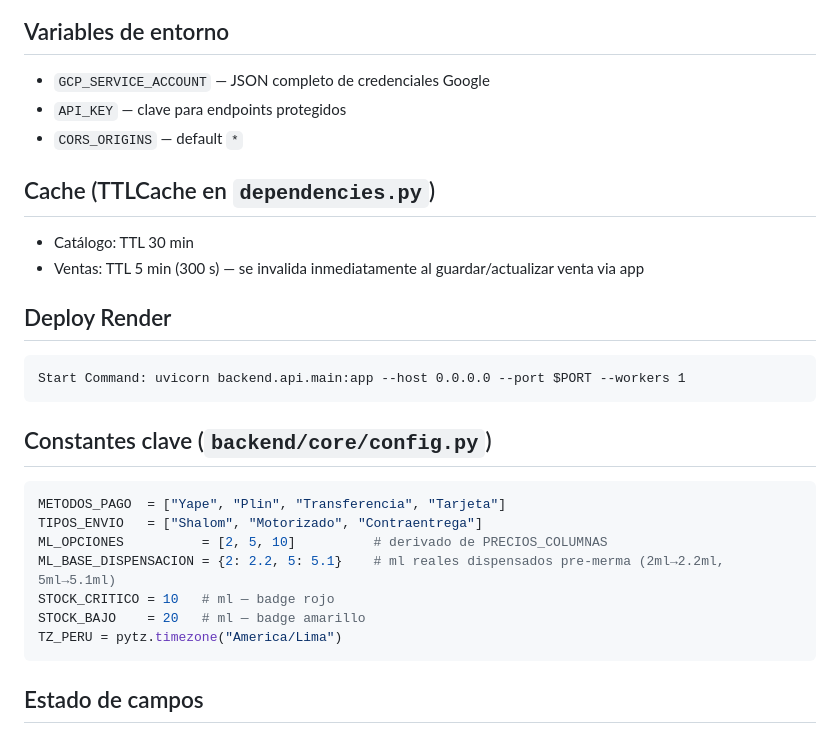
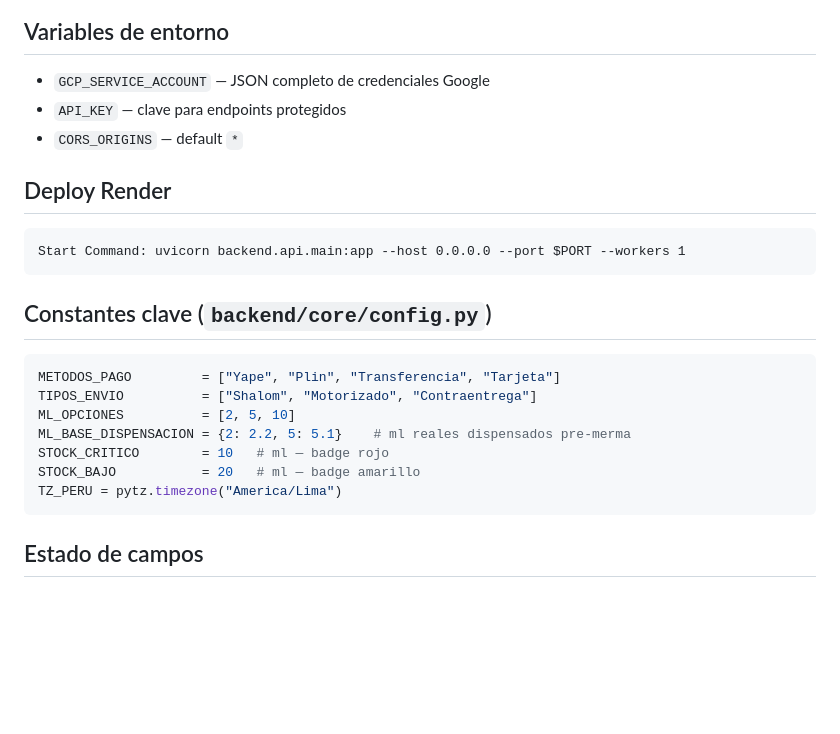
Before and after one commit to jersonrg1-hub/App_Perfumes, a Markdown page: CLAUDE.md, the part around one of its changes. Drawn GitHub-style; blank space fills up the shorter version.

````diff
--- a/CLAUDE.md
+++ b/CLAUDE.md
@@ -60,11 +58,6 @@ Catálogo es público (sin key).
 - `API_KEY` — clave para endpoints protegidos
 - `CORS_ORIGINS` — default `*`
 
-## Cache (TTLCache en `dependencies.py`)
-
-- Catálogo: TTL 30 min
-- Ventas: TTL 5 min (300 s) — se invalida inmediatamente al guardar/actualizar venta via app
-
 ## Deploy Render
 
 ```
@@ -74,12 +67,12 @@ Start Command: uvicorn backend.api.main:app --host 0.0.0.0 --port $PORT --worker
 ## Constantes clave (`backend/core/config.py`)
 
 ```python
-METODOS_PAGO  = ["Yape", "Plin", "Transferencia", "Tarjeta"]
-TIPOS_ENVIO   = ["Shalom", "Motorizado", "Contraentrega"]
-ML_OPCIONES          = [2, 5, 10]          # derivado de PRECIOS_COLUMNAS
-ML_BASE_DISPENSACION = {2: 2.2, 5: 5.1}    # ml reales dispensados pre-merma (2ml→2.2ml, 5ml→5.1ml)
-STOCK_CRITICO = 10   # ml — badge rojo
-STOCK_BAJO    = 20   # ml — badge amarillo
+METODOS_PAGO         = ["Yape", "Plin", "Transferencia", "Tarjeta"]
+TIPOS_ENVIO          = ["Shalom", "Motorizado", "Contraentrega"]
+ML_OPCIONES          = [2, 5, 10]
+ML_BASE_DISPENSACION = {2: 2.2, 5: 5.1}    # ml reales dispensados pre-merma
+STOCK_CRITICO        = 10   # ml — badge rojo
+STOCK_BAJO           = 20   # ml — badge amarillo
 TZ_PERU = pytz.timezone("America/Lima")
 ```
 
````
Also changed, not shown: other parts of CLAUDE.md (+20 -18 lines).
